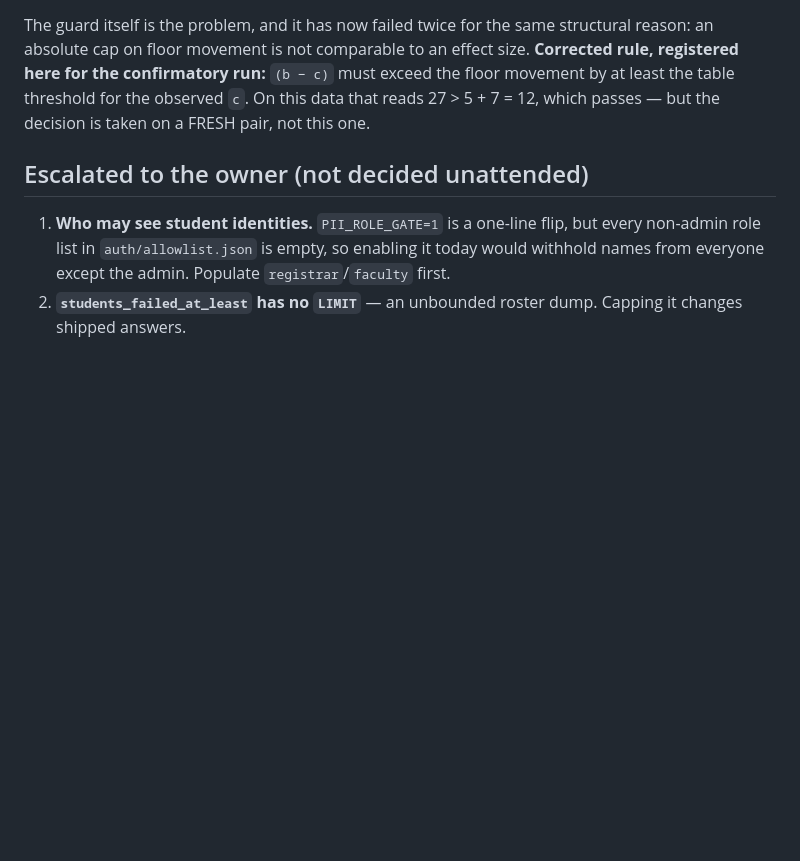
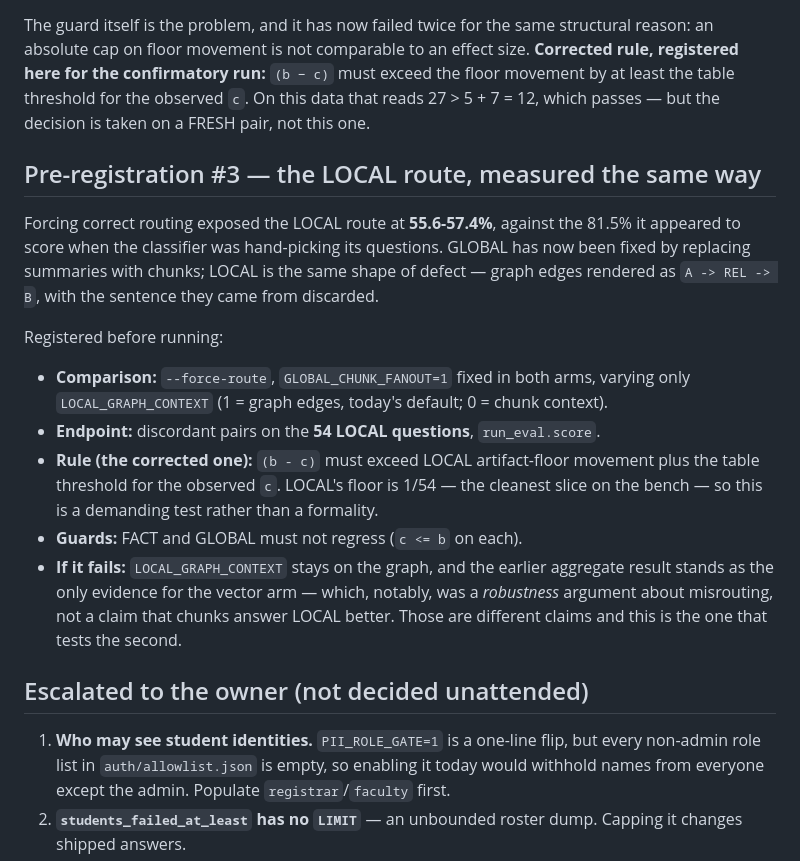
Before and after one commit to RohanExploit/startup-research-rag, a Markdown page: docs/PHASE_B_RUN_LOG.md, the part around the change. Drawn GitHub-style; blank space fills up the shorter version.

Commit message:
docs(phase-B): pre-register the LOCAL route experiment before running it
Forced routing exposed the LOCAL route at 55.6-57.4%, against the 81.5% it appeared to
score when the classifier was hand-picking its questions. Same shape of defect as GLOBAL:
graph edges rendered as A -> REL -> B, with the sentence discarded.

Registered with the corrected relative rule and with GLOBAL_CHUNK_FANOUT held fixed in both
arms, so the comparison isolates LOCAL context. Note what this tests that the earlier
aggregate did not: whether chunks ANSWER LOCAL questions better, rather than whether they
make the LOCAL path harmless when the router misdelivers to it.

Co-Authored-By: Claude Opus 5 (1M context) <noreply@anthropic.com>
Claude-Session: https://claude.ai/code/session_01S1r2No1p1jTKCeJeNHMdLF

```diff
--- a/docs/PHASE_B_RUN_LOG.md
+++ b/docs/PHASE_B_RUN_LOG.md
@@ -321,6 +321,27 @@ registered here for the confirmatory run:** `(b − c)` must exceed the floor mo
 least the table threshold for the observed `c`. On this data that reads 27 > 5 + 7 = 12,
 which passes — but the decision is taken on a FRESH pair, not this one.
 
+## Pre-registration #3 — the LOCAL route, measured the same way
+
+Forcing correct routing exposed the LOCAL route at **55.6-57.4%**, against the 81.5% it
+appeared to score when the classifier was hand-picking its questions. GLOBAL has now been
+fixed by replacing summaries with chunks; LOCAL is the same shape of defect — graph edges
+rendered as `A -> REL -> B`, with the sentence they came from discarded.
+
+Registered before running:
+
+- **Comparison:** `--force-route`, `GLOBAL_CHUNK_FANOUT=1` fixed in both arms, varying only
+  `LOCAL_GRAPH_CONTEXT` (1 = graph edges, today's default; 0 = chunk context).
+- **Endpoint:** discordant pairs on the **54 LOCAL questions**, `run_eval.score`.
+- **Rule (the corrected one):** `(b - c)` must exceed LOCAL artifact-floor movement plus the
+  table threshold for the observed `c`. LOCAL's floor is 1/54 — the cleanest slice on the
+  bench — so this is a demanding test rather than a formality.
+- **Guards:** FACT and GLOBAL must not regress (`c <= b` on each).
+- **If it fails:** `LOCAL_GRAPH_CONTEXT` stays on the graph, and the earlier aggregate
+  result stands as the only evidence for the vector arm — which, notably, was a
+  *robustness* argument about misrouting, not a claim that chunks answer LOCAL better.
+  Those are different claims and this is the one that tests the second.
+
 ## Escalated to the owner (not decided unattended)
 
 1. **Who may see student identities.** `PII_ROLE_GATE=1` is a one-line flip, but every
```
